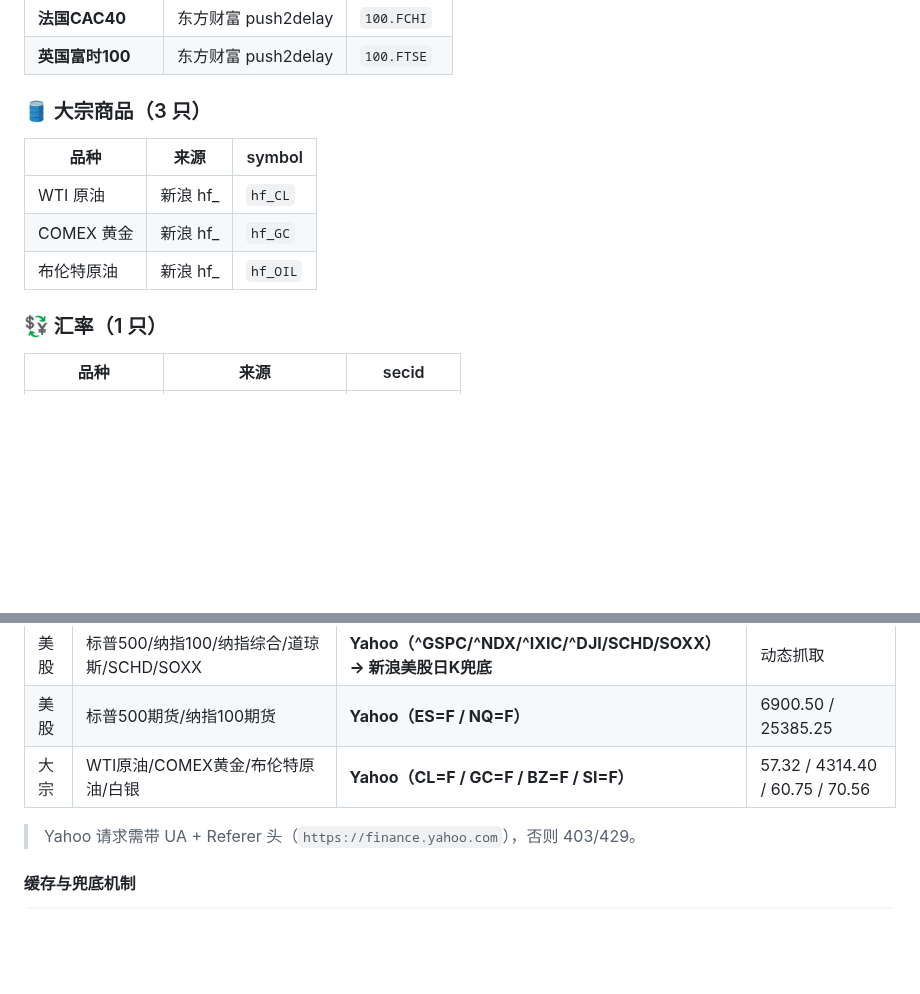
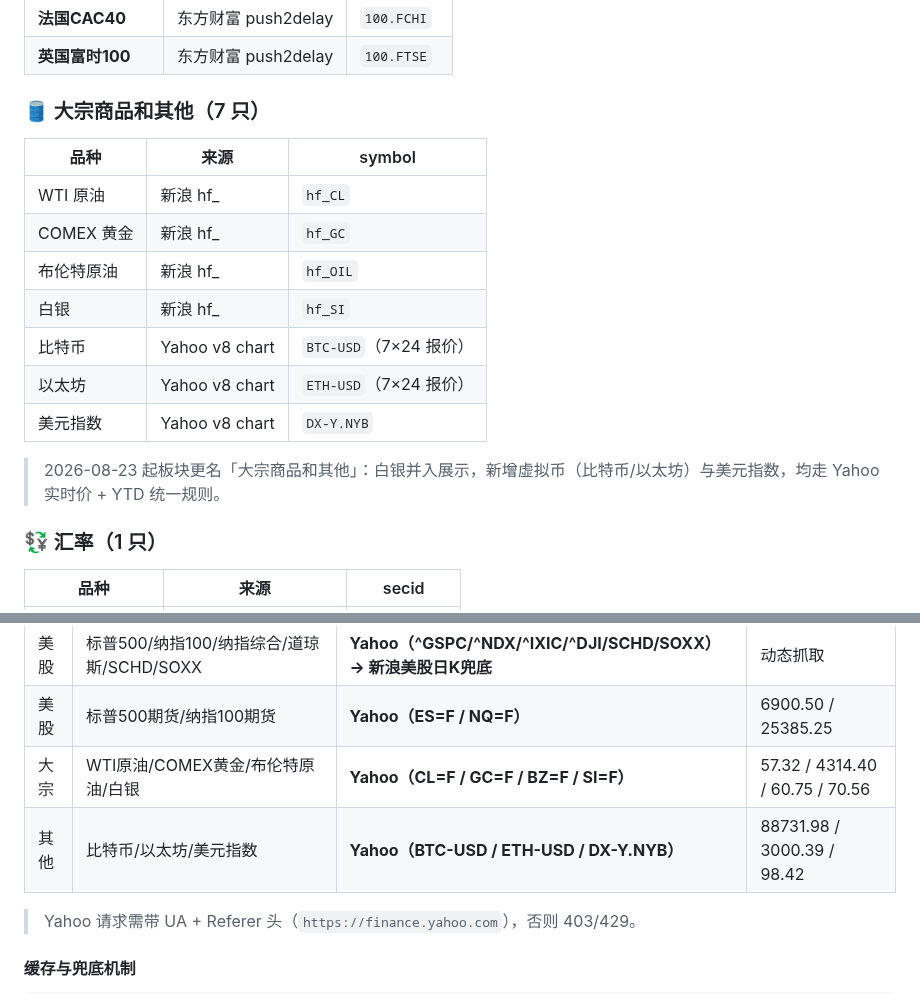
Before and after one commit to homjanon/market-live, a Markdown page: README.md, 2 parts joined by grey strips. Rendered like a GitHub page; blank space fills up the shorter version.

Commit message:
docs: 板块更名「大宗商品和其他」，新增比特币/以太坊/美元指数

```diff
--- a/README.md
+++ b/README.md
@@ -107,13 +107,19 @@
 | **法国CAC40** | 东方财富 push2delay | `100.FCHI` |
 | **英国富时100** | 东方财富 push2delay | `100.FTSE` |
 
-### 🛢️ 大宗商品（3 只）
+### 🛢️ 大宗商品和其他（7 只）
 
 | 品种 | 来源 | symbol |
 |---|---|---|
 | WTI 原油 | 新浪 hf\_ | `hf_CL` |
 | COMEX 黄金 | 新浪 hf\_ | `hf_GC` |
 | 布伦特原油 | 新浪 hf\_ | `hf_OIL` |
+| 白银 | 新浪 hf\_ | `hf_SI` |
+| 比特币 | Yahoo v8 chart | `BTC-USD`（7×24 报价）|
+| 以太坊 | Yahoo v8 chart | `ETH-USD`（7×24 报价）|
+| 美元指数 | Yahoo v8 chart | `DX-Y.NYB` |
+
+> 2026-08-23 起板块更名「大宗商品和其他」：白银并入展示，新增虚拟币（比特币/以太坊）与美元指数，均走 Yahoo 实时价 + YTD 统一规则。
 
 ### 💱 汇率（1 只）
 
@@ -215,6 +221,7 @@
 | 美股 | 标普500/纳指100/纳指综合/道琼斯/SCHD/SOXX | **Yahoo（^GSPC/^NDX/^IXIC/^DJI/SCHD/SOXX）→ 新浪美股日K兜底** | 动态抓取 |
 | 美股 | 标普500期货/纳指100期货 | **Yahoo（ES=F / NQ=F）** | 6900.50 / 25385.25 |
 | 大宗 | WTI原油/COMEX黄金/布伦特原油/白银 | **Yahoo（CL=F / GC=F / BZ=F / SI=F）** | 57.32 / 4314.40 / 60.75 / 70.56 |
+| 其他 | 比特币/以太坊/美元指数 | **Yahoo（BTC-USD / ETH-USD / DX-Y.NYB）** | 88731.98 / 3000.39 / 98.42 |
 > Yahoo 请求需带 UA + Referer 头（`https://finance.yahoo.com`），否则 403/429。
 
 #### 缓存与兜底机制
```
